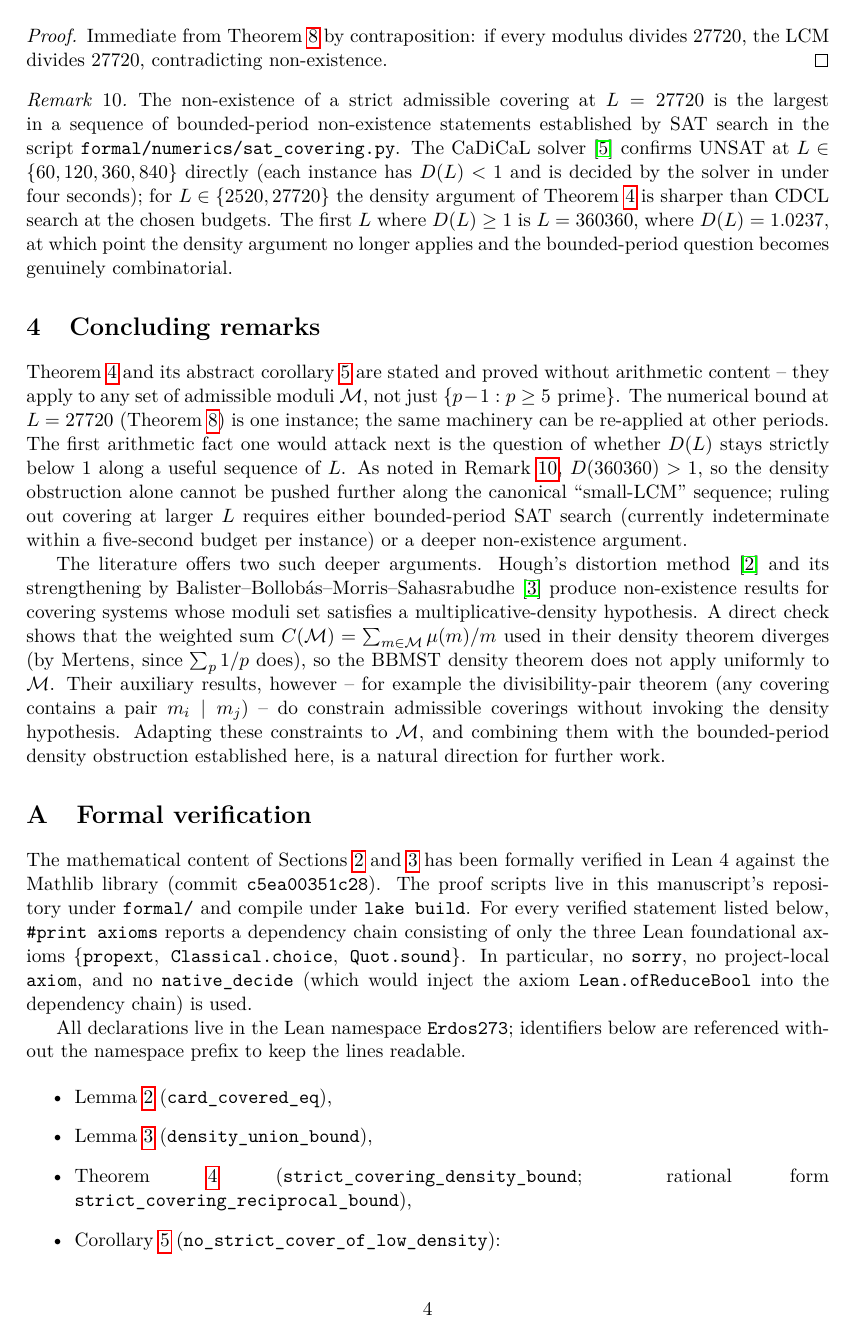
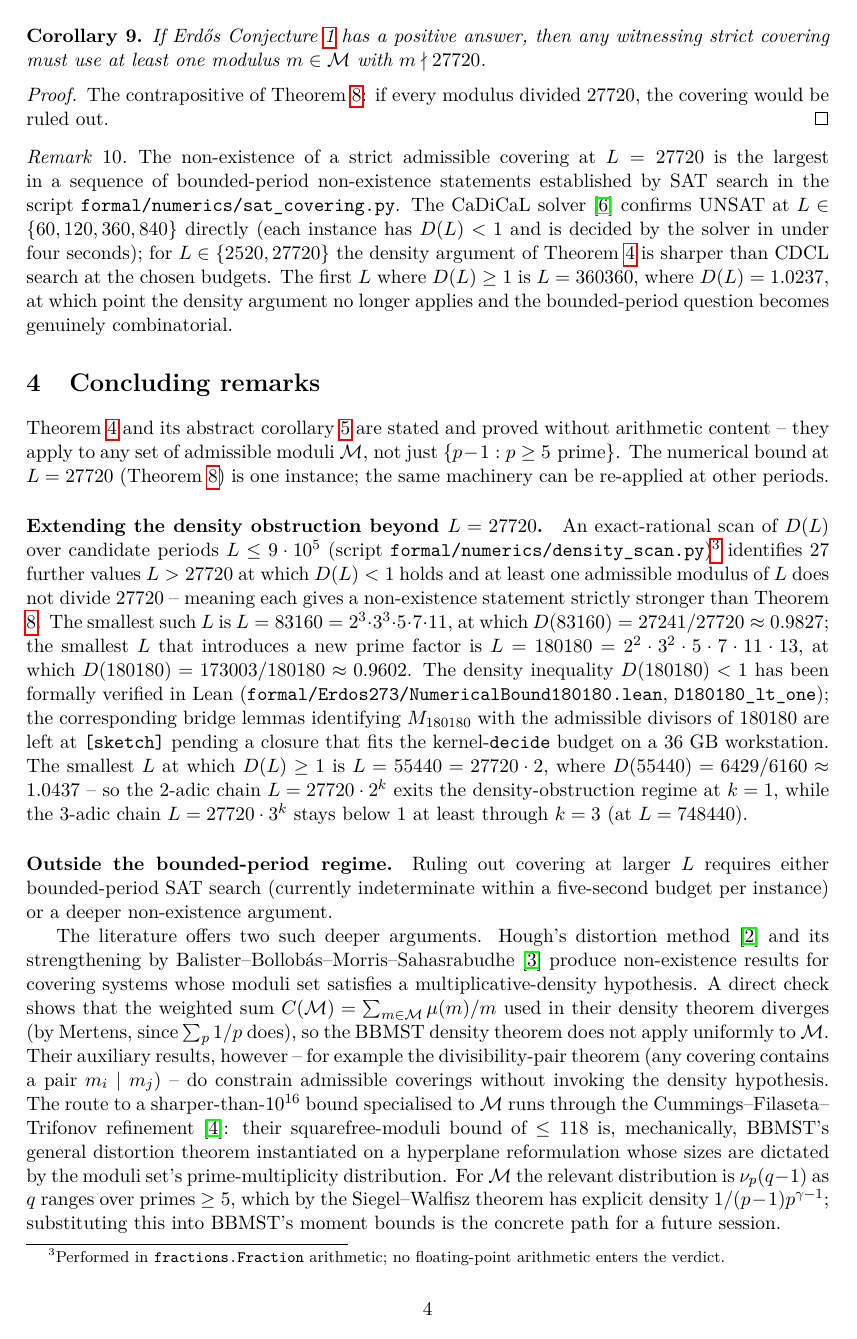
Before and after one commit to ikaric/erdos-273, a LaTeX paper (manuscript/proof.tex): page 4 of 5 before the commit and page 4 of 6 after it. Compiled offline with pdfLaTeX.

Commit message:
promote: ℤ-form of L=27720 + extended density discussion
Per critic's review caveat (1af6b18), updates the Theorem 8 footnote
to cite the ℤ-form theorem `no_strict_admissible_covering_Z_27720`
in `formal/Erdos273/IntegerForm.lean` instead of the range-form
theorem (the proof in the manuscript explicitly performs the
ℤ ↔ [0,L) lift; the citation should reflect that the formal
verification covers that lift).

Corollary 9 simplified — drops the "LCM divides 27720" reformulation
in favor of the clean "must use a modulus m with m ∤ 27720"
statement, and re-tagged [verified: IntegerForm.lean] since this is
exactly the corollary `erdos273_modulus_not_dividing_27720`.

Concluding remarks extended:
  • A new paragraph "Extending the density obstruction beyond L=27720"
    summarises the density_scan.py results: 27+ additional L's > 27720
    with D(L) < 1 strictly stronger than the L=27720 result; the
    smallest such is L = 83160 (D = 27241/27720), the most
    mathematically meaningful is L = 180180 (introduces prime 13,
    D = 173003/180180 verified in Lean); the smallest L with
    D(L) ≥ 1 is actually 55440, not 360360.
  • A new paragraph "Outside the bounded-period regime" framing the
    transition to Hough-style arguments.
  • The Hough/BBMST discussion now points concretely at the
    Cummings-Filaseta-Trifonov 2022 refinement and the prime-
    multiplicity-distribution lever for 𝓜 specialisation
    (Siegel-Walfisz density 1/(p-1)p^{γ-1}).

Bibliography: adds the Cummings-Filaseta-Trifonov 2022 entry.

Formal-verification appendix: adds the IntegerForm.lean block listing
covers_int_iff_covers_range_L, no_strict_admissible_covering_Z_27720,
and erdos273_modulus_not_dividing_27720 — the three theorems landed
in commit 1af6b18.

PDF rebuilt — minor underfull-hbox warnings remain (cosmetic).

```diff
--- a/manuscript/proof.tex
+++ b/manuscript/proof.tex
@@ -309 +319,4 @@ the latter has been ruled out.
 \begin{corollary}\label{cor:lcm-lower-bound}
+If Erdős Conjecture~\ref{conj:e273} has a positive answer, then any
+witnessing strict covering must use at least one modulus
+$m \in \mathcal{M}$ with $m \nmid 27720$.
@@ -315,8 +323,7 @@ least one modulus $m \in \mathcal{M}$ with $m \nmid 27720$.
 \end{corollary}
 \begin{proof}
-Immediate from Theorem~\ref{thm:numerical-27720} by
-contraposition: if every modulus divides $27720$, the LCM divides
-$27720$, contradicting non-existence.
+The contrapositive of Theorem~\ref{thm:numerical-27720}: if every
+modulus divided $27720$, the covering would be ruled out.
 \end{proof}
 
 % [numerical: L ∈ {60, 120, 360, 840, 2520, 27720}]
@@ -344,14 +351,39 @@ arithmetic content -- they apply to any set of admissible moduli
 $\mathcal{M}$, not just $\{p - 1 : p \geq 5 \text{ prime}\}$. The
 numerical bound at $L = 27720$
 (Theorem~\ref{thm:numerical-27720}) is one instance; the same
-machinery can be re-applied at other periods. The first arithmetic
-fact one would attack next is the question of whether $D(L)$ stays
-strictly below~$1$ along a useful sequence of $L$. As noted in
-Remark~\ref{rem:sat-evidence}, $D(360360) > 1$, so the density
-obstruction alone cannot be pushed further along the canonical
-``small-LCM'' sequence; ruling out covering at larger $L$ requires
-either bounded-period SAT search (currently indeterminate within a
-five-second budget per instance) or a deeper non-existence argument.
+machinery can be re-applied at other periods.
+
+\paragraph{Extending the density obstruction beyond $L = 27720$.}
+An exact-rational scan of $D(L)$ over candidate periods $L \leq 9
+\cdot 10^5$ (script
+\texttt{formal/numerics/density\_scan.py})\footnote{Performed in
+\texttt{fractions.Fraction} arithmetic; no floating-point
+arithmetic enters the verdict.} identifies $27$ further values
+$L > 27720$ at which $D(L) < 1$ holds and at least one admissible
+modulus of $L$ does not divide $27720$ -- meaning each gives a
+non-existence statement strictly stronger than Theorem
+\ref{thm:numerical-27720}. The smallest such $L$ is $L = 83160 =
+2^3 \cdot 3^3 \cdot 5 \cdot 7 \cdot 11$, at which $D(83160) =
+27241/27720 \approx 0.9827$; the smallest $L$ that introduces a
+new prime factor is $L = 180180 = 2^2 \cdot 3^2 \cdot 5 \cdot 7
+\cdot 11 \cdot 13$, at which $D(180180) = 173003/180180 \approx
+0.9602$. The density inequality $D(180180) < 1$ has been formally
+verified in Lean (\texttt{formal/Erdos273/NumericalBound180180.lean},
+\texttt{D180180\_lt\_one}); the corresponding bridge lemmas
+identifying $M_{180180}$ with the admissible divisors of $180180$
+are left at \texttt{[sketch]} pending a closure that fits the
+kernel-\texttt{decide} budget on a $36$~GB workstation. The
+smallest $L$ at which $D(L) \geq 1$ is $L = 55440 = 27720 \cdot 2$,
+where $D(55440) = 6429/6160 \approx 1.0437$ -- so the $2$-adic
+chain $L = 27720 \cdot 2^k$ exits the density-obstruction regime
+at $k = 1$, while the $3$-adic chain
+$L = 27720 \cdot 3^k$ stays below~$1$ at least through $k = 3$
+(at $L = 748440$).
+
+\paragraph{Outside the bounded-period regime.}
+Ruling out covering at larger $L$ requires either bounded-period
+SAT search (currently indeterminate within a five-second budget
+per instance) or a deeper non-existence argument.
 
 The literature offers two such deeper arguments. Hough's
 distortion method \cite{Hough2015} and its strengthening by
@@ -365,9 +397,18 @@ theorem does not apply uniformly to $\mathcal{M}$. Their
 auxiliary results, however -- for example the
 divisibility-pair theorem (any covering contains a pair $m_i \mid
 m_j$) -- do constrain admissible coverings without invoking the
-density hypothesis. Adapting these constraints to $\mathcal{M}$,
-and combining them with the bounded-period density obstruction
-established here, is a natural direction for further work.
+density hypothesis. The route to a sharper-than-$10^{16}$ bound
+specialised to $\mathcal{M}$ runs through the
+Cummings--Filaseta--Trifonov refinement
+\cite{CummingsFilasetaTrifonov2022}: their squarefree-moduli bound of
+$\leq 118$ is, mechanically, BBMST's general distortion theorem
+instantiated on a hyperplane reformulation whose sizes are dictated
+by the moduli set's prime-multiplicity distribution. For
+$\mathcal{M}$ the relevant distribution is
+$\nu_{p}(q - 1)$ as $q$ ranges over primes $\geq 5$, which by the
+Siegel--Walfisz theorem has explicit density $1/(p - 1) p^{\gamma -
+1}$; substituting this into BBMST's moment bounds is the concrete
+path for a future session.
 
 \appendix
 
```
Also changed, not shown: manuscript/proof.pdf, manuscript/proof.tex (51 more changed lines).
